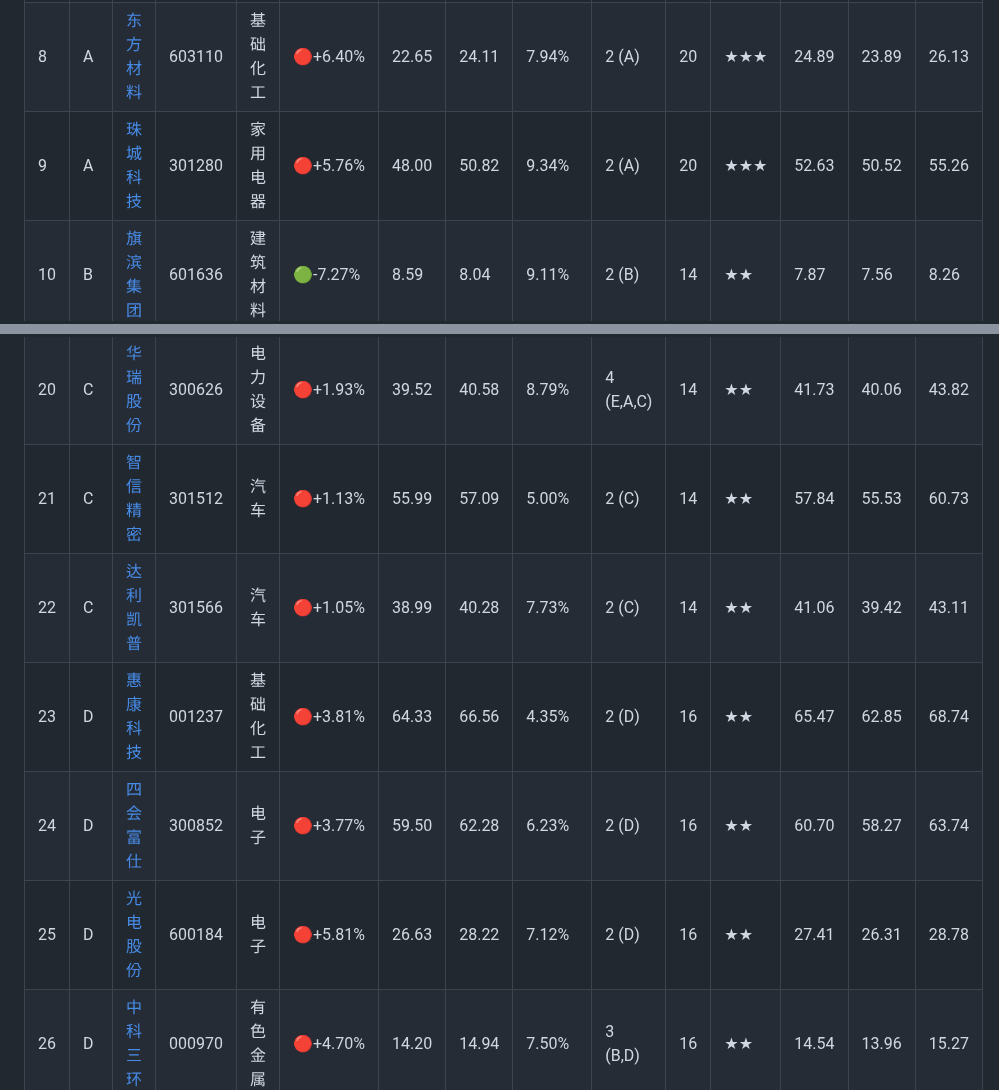
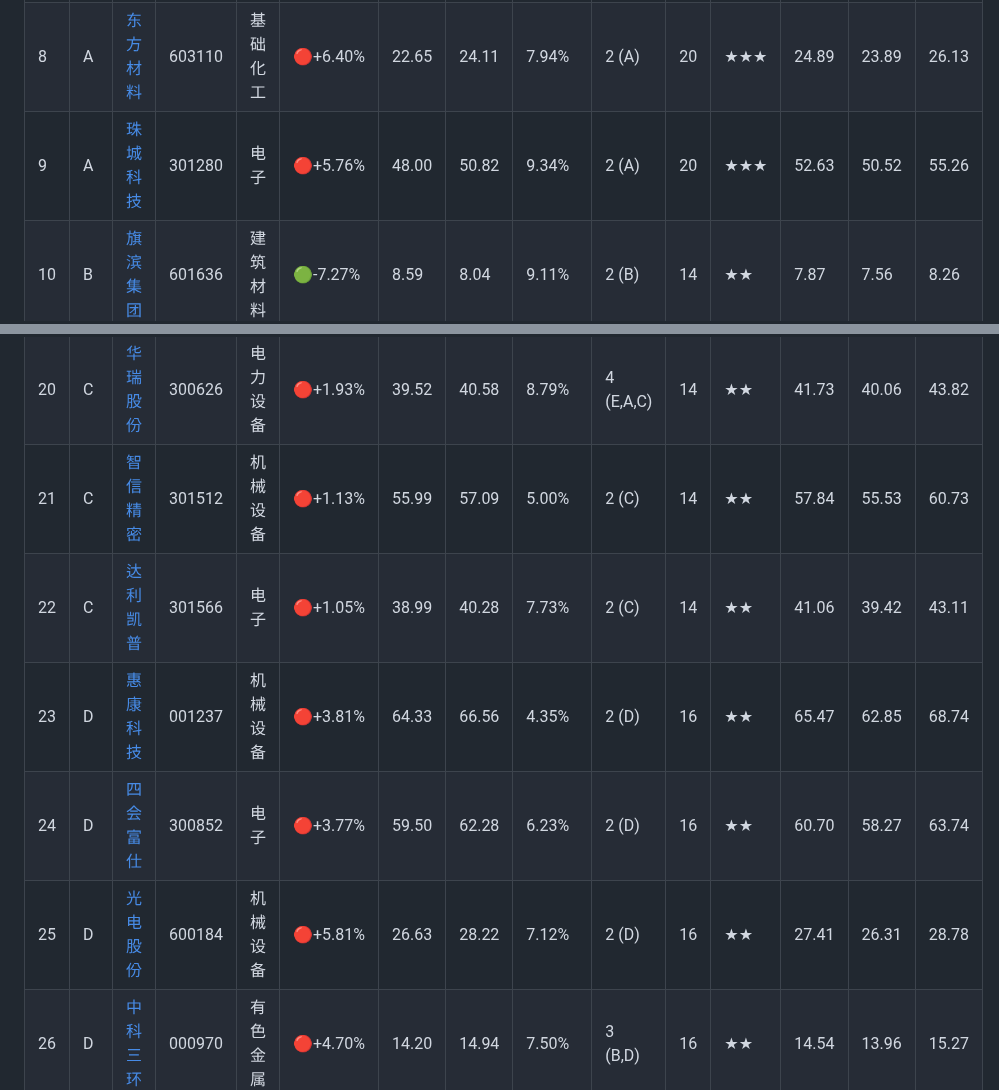
Before and after one commit to lc132/lv, a Markdown page: 短线标的_2026-06-22.md, 2 parts joined by grey strips. GitHub-like rendering.

Commit message:
v6.9.7: 修正短线标的_2026-06-22.md中5只行业错误

```diff
--- a/短线标的_2026-06-22.md
+++ b/短线标的_2026-06-22.md
@@ -29,7 +29,7 @@
 | 6 | A | [盛视科技](https://quote.eastmoney.com/sz002990.html) | 002990 | 计算机 | 🔴+3.60% | 55.02 | 55.78 | 7.80% | 2 (A) | 20 | ★★★ | 56.39 | 54.13 | 59.21 |
 | 7 | A | [瑞迪智驱](https://quote.eastmoney.com/sz301596.html) | 301596 | 机械设备 | 🔴+5.96% | 56.24 | 59.74 | 7.38% | 2 (A) | 20 | ★★★ | 61.45 | 58.99 | 64.52 |
 | 8 | A | [东方材料](https://quote.eastmoney.com/sh603110.html) | 603110 | 基础化工 | 🔴+6.40% | 22.65 | 24.11 | 7.94% | 2 (A) | 20 | ★★★ | 24.89 | 23.89 | 26.13 |
-| 9 | A | [珠城科技](https://quote.eastmoney.com/sz301280.html) | 301280 | 家用电器 | 🔴+5.76% | 48.00 | 50.82 | 9.34% | 2 (A) | 20 | ★★★ | 52.63 | 50.52 | 55.26 |
+| 9 | A | [珠城科技](https://quote.eastmoney.com/sz301280.html) | 301280 | 电子 | 🔴+5.76% | 48.00 | 50.82 | 9.34% | 2 (A) | 20 | ★★★ | 52.63 | 50.52 | 55.26 |
 | 10 | B | [旗滨集团](https://quote.eastmoney.com/sh601636.html) | 601636 | 建筑材料 | 🟢-7.27% | 8.59 | 8.04 | 9.11% | 2 (B) | 14 | ★★ | 7.87 | 7.56 | 8.26 |
 | 11 | B | [九鼎新材](https://quote.eastmoney.com/sz002201.html) | 002201 | 建筑材料 | 🟢-4.00% | 12.50 | 12.24 | 5.57% | 3 (C,B) | 14 | ★★ | 12.04 | 11.56 | 12.64 |
 | 12 | B | [龙头股份](https://quote.eastmoney.com/sh600630.html) | 600630 | 纺织服饰 | 🟢-4.40% | 8.86 | 8.47 | 10.16% | 2 (B) | 14 | ★★ | 8.12 | 7.80 | 8.53 |
@@ -41,11 +41,11 @@
 | 18 | B | [西昌电力](https://quote.eastmoney.com/sh600505.html) | 600505 | 公用事业 | 🟢-9.44% | 13.65 | 12.67 | 8.51% | 3 (E,B) | 12 | ★★ | 12.37 | 11.88 | 12.99 |
 | 19 | C | [合百集团](https://quote.eastmoney.com/sz000417.html) | 000417 | 商贸零售 | 🔴+1.54% | 7.69 | 7.89 | 3.99% | 3 (D,C) | 14 | ★★ | 8.00 | 7.68 | 8.40 |
 | 20 | C | [华瑞股份](https://quote.eastmoney.com/sz300626.html) | 300626 | 电力设备 | 🔴+1.93% | 39.52 | 40.58 | 8.79% | 4 (E,A,C) | 14 | ★★ | 41.73 | 40.06 | 43.82 |
-| 21 | C | [智信精密](https://quote.eastmoney.com/sz301512.html) | 301512 | 汽车 | 🔴+1.13% | 55.99 | 57.09 | 5.00% | 2 (C) | 14 | ★★ | 57.84 | 55.53 | 60.73 |
-| 22 | C | [达利凯普](https://quote.eastmoney.com/sz301566.html) | 301566 | 汽车 | 🔴+1.05% | 38.99 | 40.28 | 7.73% | 2 (C) | 14 | ★★ | 41.06 | 39.42 | 43.11 |
-| 23 | D | [惠康科技](https://quote.eastmoney.com/sz001237.html) | 001237 | 基础化工 | 🔴+3.81% | 64.33 | 66.56 | 4.35% | 2 (D) | 16 | ★★ | 65.47 | 62.85 | 68.74 |
+| 21 | C | [智信精密](https://quote.eastmoney.com/sz301512.html) | 301512 | 机械设备 | 🔴+1.13% | 55.99 | 57.09 | 5.00% | 2 (C) | 14 | ★★ | 57.84 | 55.53 | 60.73 |
+| 22 | C | [达利凯普](https://quote.eastmoney.com/sz301566.html) | 301566 | 电子 | 🔴+1.05% | 38.99 | 40.28 | 7.73% | 2 (C) | 14 | ★★ | 41.06 | 39.42 | 43.11 |
+| 23 | D | [惠康科技](https://quote.eastmoney.com/sz001237.html) | 001237 | 机械设备 | 🔴+3.81% | 64.33 | 66.56 | 4.35% | 2 (D) | 16 | ★★ | 65.47 | 62.85 | 68.74 |
 | 24 | D | [四会富仕](https://quote.eastmoney.com/sz300852.html) | 300852 | 电子 | 🔴+3.77% | 59.50 | 62.28 | 6.23% | 2 (D) | 16 | ★★ | 60.70 | 58.27 | 63.74 |
-| 25 | D | [光电股份](https://quote.eastmoney.com/sh600184.html) | 600184 | 电子 | 🔴+5.81% | 26.63 | 28.22 | 7.12% | 2 (D) | 16 | ★★ | 27.41 | 26.31 | 28.78 |
+| 25 | D | [光电股份](https://quote.eastmoney.com/sh600184.html) | 600184 | 机械设备 | 🔴+5.81% | 26.63 | 28.22 | 7.12% | 2 (D) | 16 | ★★ | 27.41 | 26.31 | 28.78 |
 | 26 | D | [中科三环](https://quote.eastmoney.com/sz000970.html) | 000970 | 有色金属 | 🔴+4.70% | 14.20 | 14.94 | 7.50% | 3 (B,D) | 16 | ★★ | 14.54 | 13.96 | 15.27 |
 | 27 | D | [中贝通信](https://quote.eastmoney.com/sh603220.html) | 603220 | 通信 | 🔴+3.91% | 24.31 | 25.22 | 4.90% | 2 (D) | 16 | ★★ | 24.78 | 23.79 | 26.02 |
 | 28 | D | [南凌科技](https://quote.eastmoney.com/sz300921.html) | 300921 | 通信 | 🔴+3.68% | 21.75 | 22.26 | 7.31% | 2 (D) | 16 | ★★ | 21.72 | 20.85 | 22.81 |
```
